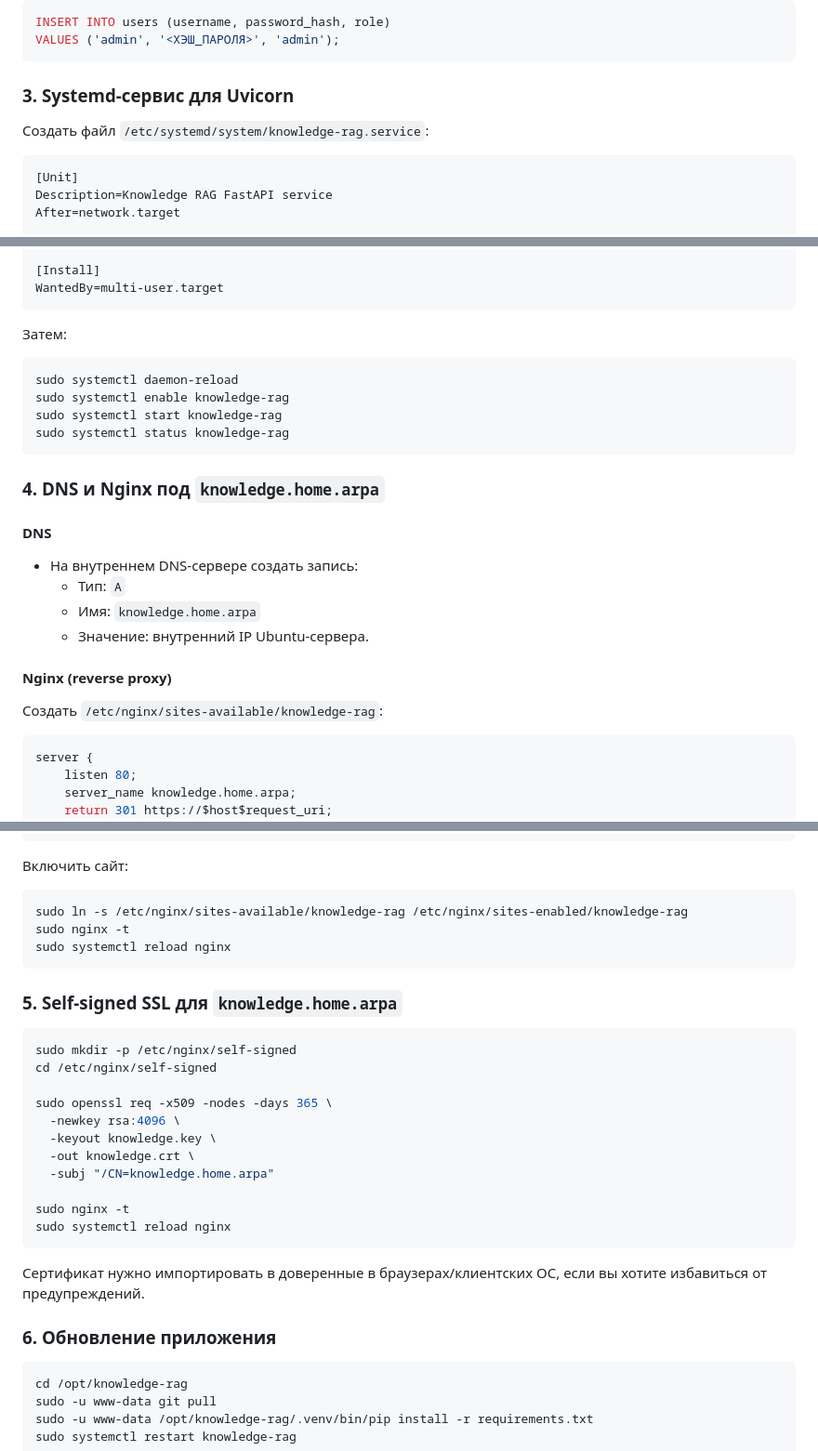
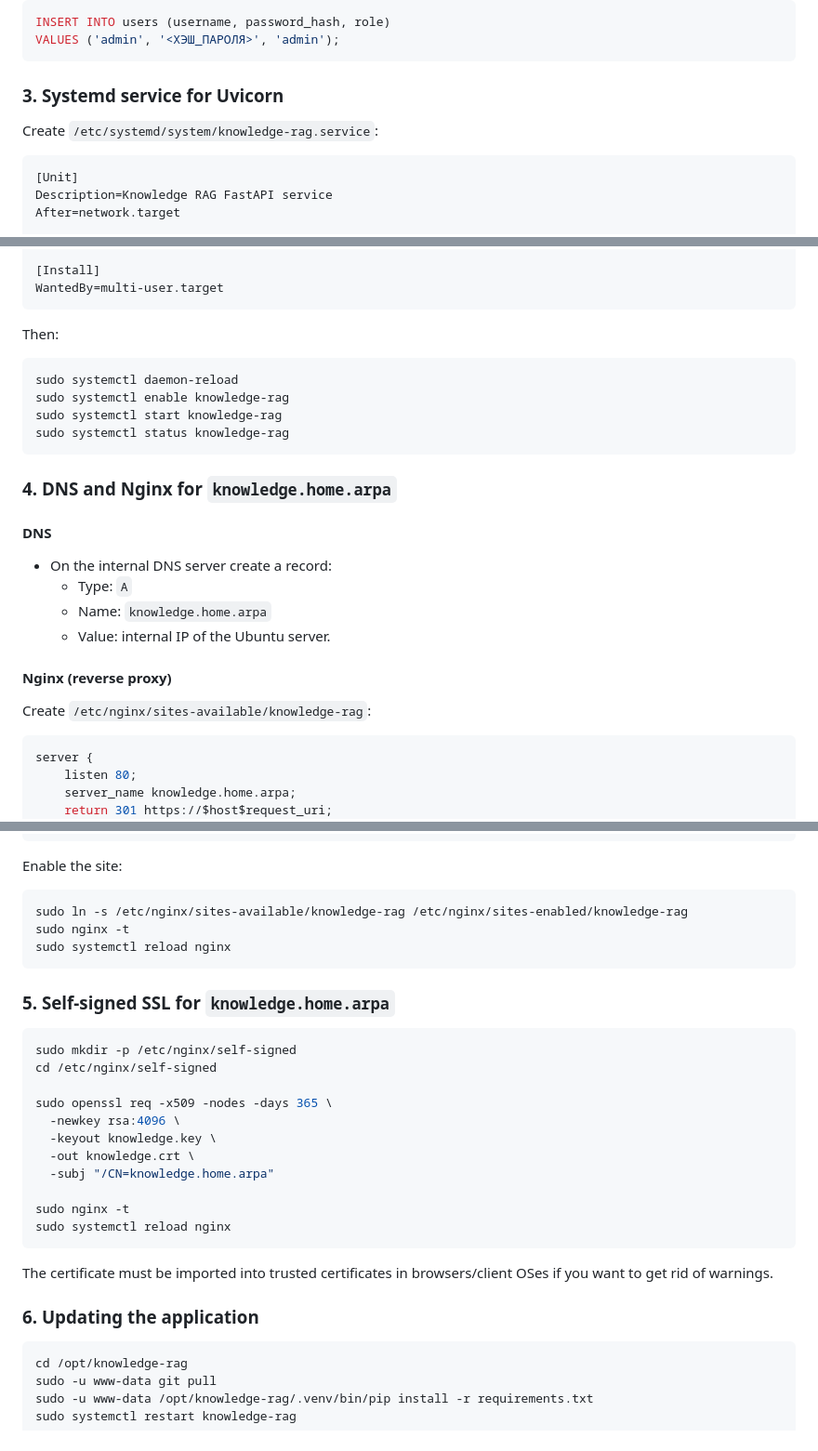
Before and after one commit to snzhuravlev/knowledge-rag, a Markdown page: DEPLOY.md, 3 parts joined by grey strips. Shown at 93% size. GitHub-like rendering.

````diff
--- a/DEPLOY.md
+++ b/DEPLOY.md
@@ -108,9 +108,9 @@ INSERT INTO users (username, password_hash, role)
 VALUES ('admin', '<ХЭШ_ПАРОЛЯ>', 'admin');
 ```
 
-### 3. Systemd-сервис для Uvicorn
+### 3. Systemd service for Uvicorn
 
-Создать файл `/etc/systemd/system/knowledge-rag.service`:
+Create `/etc/systemd/system/knowledge-rag.service`:
 
 ```ini
 [Unit]
@@ -131,7 +131,7 @@ RestartSec=3
 WantedBy=multi-user.target
 ```
 
-Затем:
+Then:
 
 ```bash
 sudo systemctl daemon-reload
@@ -140,18 +140,18 @@ sudo systemctl start knowledge-rag
 sudo systemctl status knowledge-rag
 ```
 
-### 4. DNS и Nginx под `knowledge.home.arpa`
+### 4. DNS and Nginx for `knowledge.home.arpa`
 
 #### DNS
 
-- На внутреннем DNS-сервере создать запись:
-  - Тип: `A`
-  - Имя: `knowledge.home.arpa`
-  - Значение: внутренний IP Ubuntu-сервера.
+- On the internal DNS server create a record:
+  - Type: `A`
+  - Name: `knowledge.home.arpa`
+  - Value: internal IP of the Ubuntu server.
 
 #### Nginx (reverse proxy)
 
-Создать `/etc/nginx/sites-available/knowledge-rag`:
+Create `/etc/nginx/sites-available/knowledge-rag`:
 
 ```nginx
 server {
@@ -177,7 +177,7 @@ server {
 }
 ```
 
-Включить сайт:
+Enable the site:
 
 ```bash
 sudo ln -s /etc/nginx/sites-available/knowledge-rag /etc/nginx/sites-enabled/knowledge-rag
@@ -185,7 +185,7 @@ sudo nginx -t
 sudo systemctl reload nginx
 ```
 
-### 5. Self-signed SSL для `knowledge.home.arpa`
+### 5. Self-signed SSL for `knowledge.home.arpa`
 
 ```bash
 sudo mkdir -p /etc/nginx/self-signed
@@ -201,9 +201,9 @@ sudo nginx -t
 sudo systemctl reload nginx
 ```
 
-Сертификат нужно импортировать в доверенные в браузерах/клиентских ОС, если вы хотите избавиться от предупреждений.
+The certificate must be imported into trusted certificates in browsers/client OSes if you want to get rid of warnings.
 
-### 6. Обновление приложения
+### 6. Updating the application
 
 ```bash
 cd /opt/knowledge-rag
````
Also changed, not shown: other parts of DEPLOY.md (+15 -15 lines).
